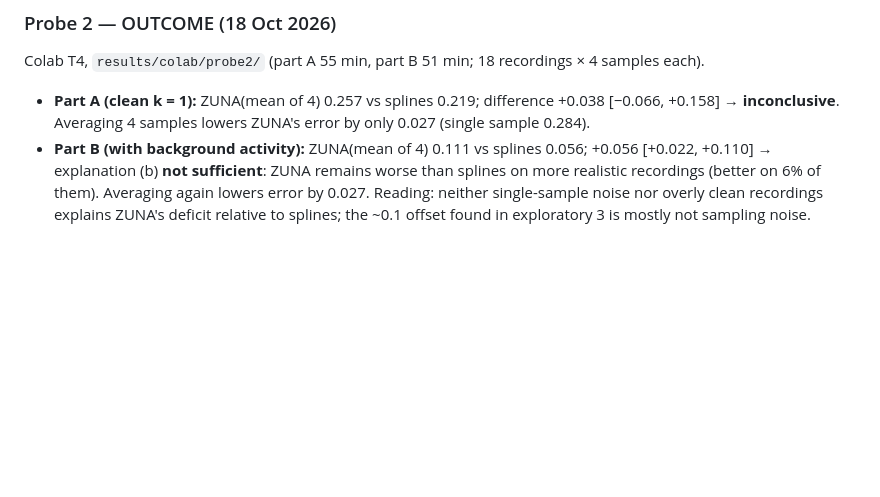
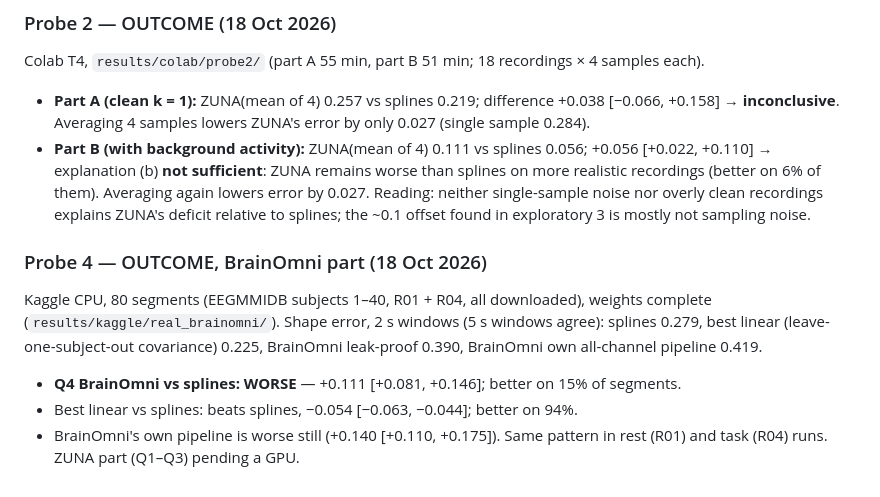
Before and after one commit to t0mat0ojam/eeg-physics-probe, a Markdown page: PREREGISTRATION.md, the part around the change. Rendered like a GitHub page; blank space fills up the shorter version.

Commit message:
Probe 4 BrainOmni outcome: worse than splines on real EEG; best linear beats splines
Co-Authored-By: Claude Opus 5.5 <noreply@anthropic.com>
Claude-Session: https://claude.ai/code/session_012CgytUGhmjANBUUjFVG17a

```diff
--- a/PREREGISTRATION.md
+++ b/PREREGISTRATION.md
@@ -262,3 +262,14 @@ Colab T4, `results/colab/probe2/` (part A 55 min, part B 51 min; 18 recordings
   (better on 6% of them). Averaging again lowers error by 0.027.
 Reading: neither single-sample noise nor overly clean recordings explains ZUNA's deficit relative to
 splines; the ~0.1 offset found in exploratory 3 is mostly not sampling noise.
+
+### Probe 4 — OUTCOME, BrainOmni part (18 Oct 2026)
+
+Kaggle CPU, 80 segments (EEGMMIDB subjects 1–40, R01 + R04, all downloaded), weights complete
+(`results/kaggle/real_brainomni/`). Shape error, 2 s windows (5 s windows agree):
+splines 0.279, best linear (leave-one-subject-out covariance) 0.225, BrainOmni leak-proof 0.390,
+BrainOmni own all-channel pipeline 0.419.
+- **Q4 BrainOmni vs splines: WORSE** — +0.111 [+0.081, +0.146]; better on 15% of segments.
+- Best linear vs splines: beats splines, −0.054 [−0.063, −0.044]; better on 94%.
+- BrainOmni's own pipeline is worse still (+0.140 [+0.110, +0.175]).
+Same pattern in rest (R01) and task (R04) runs. ZUNA part (Q1–Q3) pending a GPU.
```
